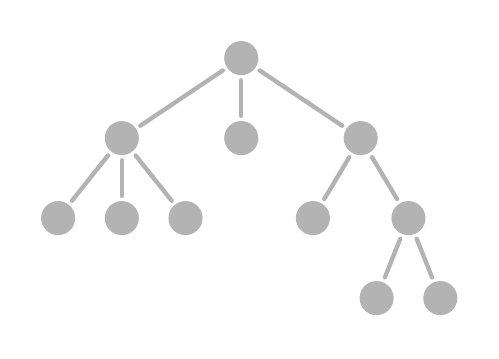
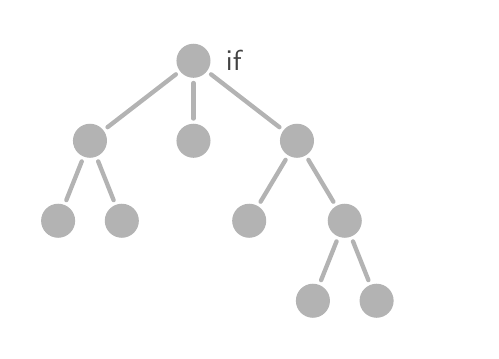
Before and after one commit to EagleoutIce/se-projects-2023-flowr, a LaTeX document (reconstruct-demo-graphic.tex): the whole page. Compiled offline with pdfLaTeX.

Commit message:
first lexeme

```diff
--- a/reconstruct-demo-graphic.tex
+++ b/reconstruct-demo-graphic.tex
@@ -10,10 +10,12 @@
 
 \begin{document}
 \begin{preview}
+\color{BaseGray}\sffamily
 \begin{forest}
    for tree={Blob,edge=Link,fit=band},
    % correct mid to be centered
-   [[[][][]][,before computing xy={s/.average={s}{siblings}}][[][[][]]]]
+   [,name=if[,name=gt[,name=3][,name=4]][,name=y,before computing xy={s/.average={s}{siblings}}][,name=plus[,name=z][,name=times[,name=5][,name=4b]]]]
+   \node[right] at(if.east) {if};
 \end{forest}
 \end{preview}
 \end{document}
```
